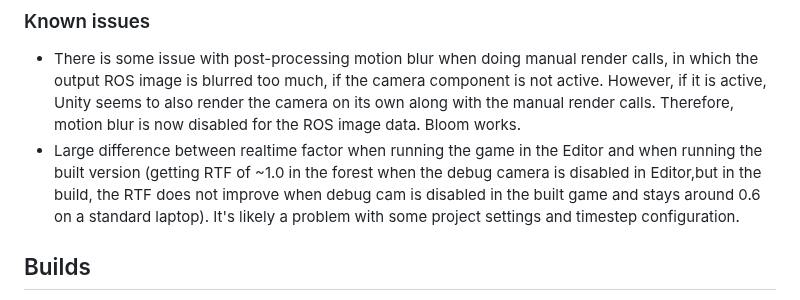
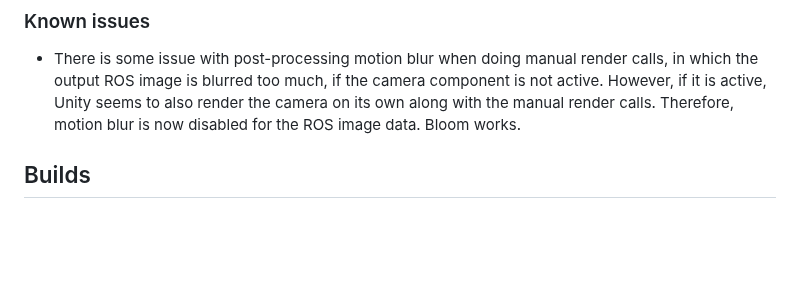
Before and after one commit to MrTomzor/navigation_unity_testbed, a Markdown page: README.md, the part around one of its changes. GitHub-like rendering; blank space fills up the shorter version.

```diff
--- a/README.md
+++ b/README.md
@@ -61,6 +61,5 @@ The ones in normal text are available through the simulator in some way, the one
 
 ### Known issues
 - There is some issue with post-processing motion blur when doing manual render calls, in which the output ROS image is blurred too much, if the camera component is not active. However, if it is active, Unity seems to also render the camera on its own along with the manual render calls. Therefore, motion blur is now disabled for the ROS image data. Bloom works.
-- Large difference between realtime factor when running the game in the Editor and when running the built version (getting RTF of ~1.0 in the forest when the debug camera is disabled in Editor,but in the build, the RTF does not improve when debug cam is disabled in the built game and stays around 0.6 on a standard laptop). It's likely a problem with some project settings and timestep configuration.
 
 ## Builds
```
Also changed, not shown: other parts of README.md (+1 -1 lines).
